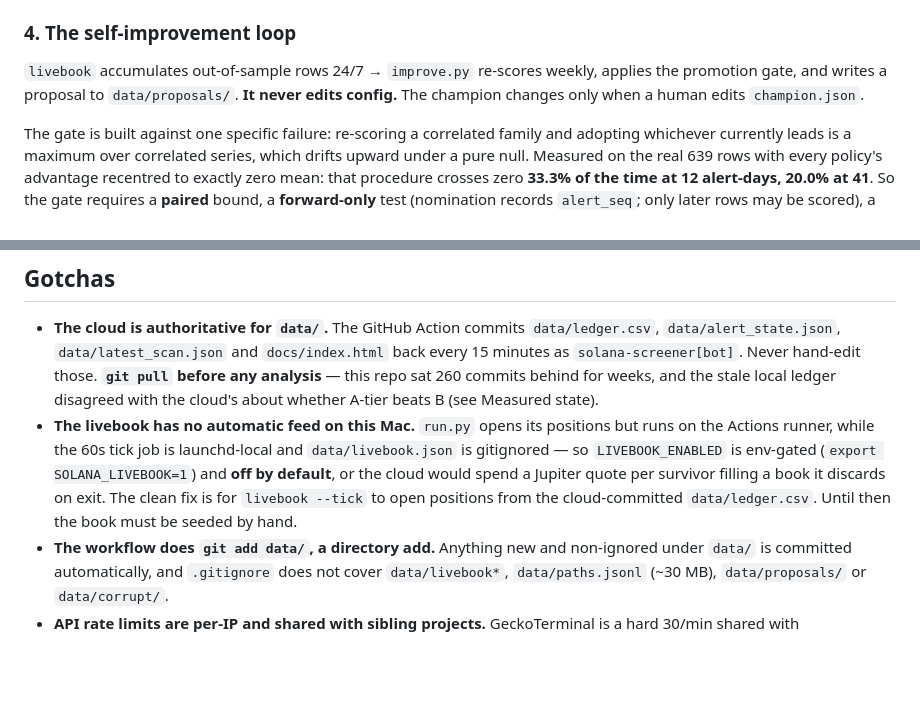
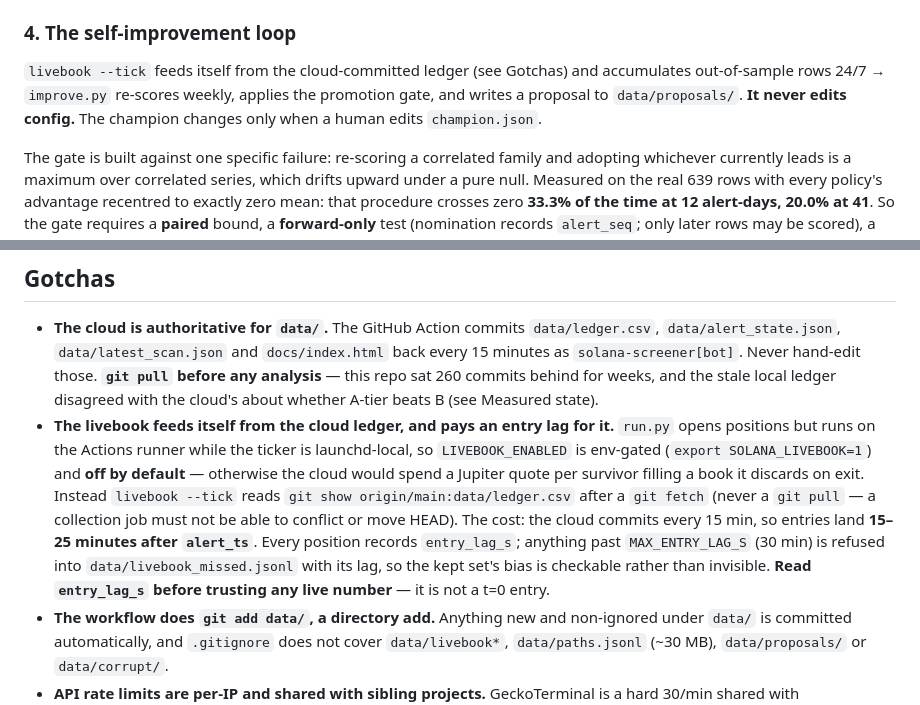
Before and after one commit to yousefjan2007-crypto/solana_screener, a Markdown page: CLAUDE.md, 2 parts joined by grey strips. GitHub-like rendering; blank space fills up the shorter version.

Commit message:
docs: CLAUDE.md — the livebook feed now exists, record its entry lag
The 'no automatic feed' gotcha was fixed by the preceding commit. Replaced with
what actually matters going forward: the feed reads origin/main:data/ledger.csv,
and because the cloud commits every 15 min, entries land 15-25 min after alert_ts.
entry_lag_s is on every position and MAX_ENTRY_LAG_S refusals go to
livebook_missed.jsonl — read the lag before trusting any live number.

Co-Authored-By: Claude Opus 5 <noreply@anthropic.com>

```diff
--- a/CLAUDE.md
+++ b/CLAUDE.md
@@ -124,9 +124,10 @@ the observed tick (mildly optimistic — `gap_s` is recorded on every fill so th
 
 ### 4. The self-improvement loop
 
-`livebook` accumulates out-of-sample rows 24/7 → `improve.py` re-scores weekly, applies the
-promotion gate, and writes a proposal to `data/proposals/`. **It never edits config.** The
-champion changes only when a human edits `champion.json`.
+`livebook --tick` feeds itself from the cloud-committed ledger (see Gotchas) and accumulates
+out-of-sample rows 24/7 → `improve.py` re-scores weekly, applies the promotion gate, and writes a
+proposal to `data/proposals/`. **It never edits config.** The champion changes only when a human
+edits `champion.json`.
 
 The gate is built against one specific failure: re-scoring a correlated family and adopting
 whichever currently leads is a maximum over correlated series, which drifts upward under a pure
@@ -202,12 +203,16 @@ path-dependent ones like a trailing stop, because the ordering changes the state
   `solana-screener[bot]`. Never hand-edit those. **`git pull` before any analysis** — this repo
   sat 260 commits behind for weeks, and the stale local ledger disagreed with the cloud's about
   whether A-tier beats B (see Measured state).
-- **The livebook has no automatic feed on this Mac.** `run.py` opens its positions but runs on the
-  Actions runner, while the 60s tick job is launchd-local and `data/livebook.json` is gitignored —
-  so `LIVEBOOK_ENABLED` is env-gated (`export SOLANA_LIVEBOOK=1`) and **off by default**, or the
-  cloud would spend a Jupiter quote per survivor filling a book it discards on exit. The clean fix
-  is for `livebook --tick` to open positions from the cloud-committed `data/ledger.csv`. Until
-  then the book must be seeded by hand.
+- **The livebook feeds itself from the cloud ledger, and pays an entry lag for it.** `run.py`
+  opens positions but runs on the Actions runner while the ticker is launchd-local, so
+  `LIVEBOOK_ENABLED` is env-gated (`export SOLANA_LIVEBOOK=1`) and **off by default** — otherwise
+  the cloud would spend a Jupiter quote per survivor filling a book it discards on exit. Instead
+  `livebook --tick` reads `git show origin/main:data/ledger.csv` after a `git fetch` (never a
+  `git pull` — a collection job must not be able to conflict or move HEAD). The cost: the cloud
+  commits every 15 min, so entries land **15–25 minutes after `alert_ts`**. Every position records
+  `entry_lag_s`; anything past `MAX_ENTRY_LAG_S` (30 min) is refused into
+  `data/livebook_missed.jsonl` with its lag, so the kept set's bias is checkable rather than
+  invisible. **Read `entry_lag_s` before trusting any live number** — it is not a t=0 entry.
 - **The workflow does `git add data/`, a directory add.** Anything new and non-ignored under
   `data/` is committed automatically, and `.gitignore` does not cover `data/livebook*`,
   `data/paths.jsonl` (~30 MB), `data/proposals/` or `data/corrupt/`.
```
